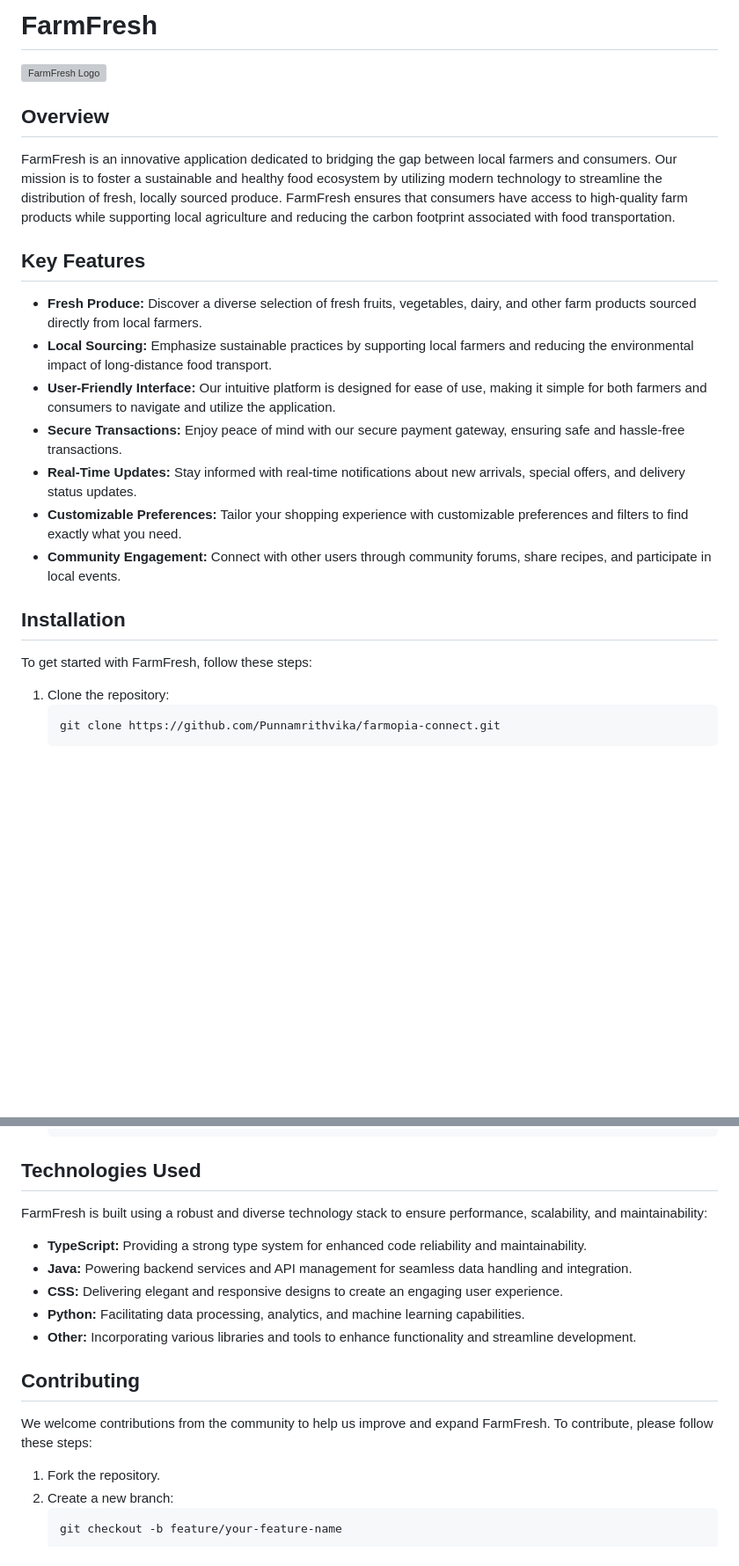
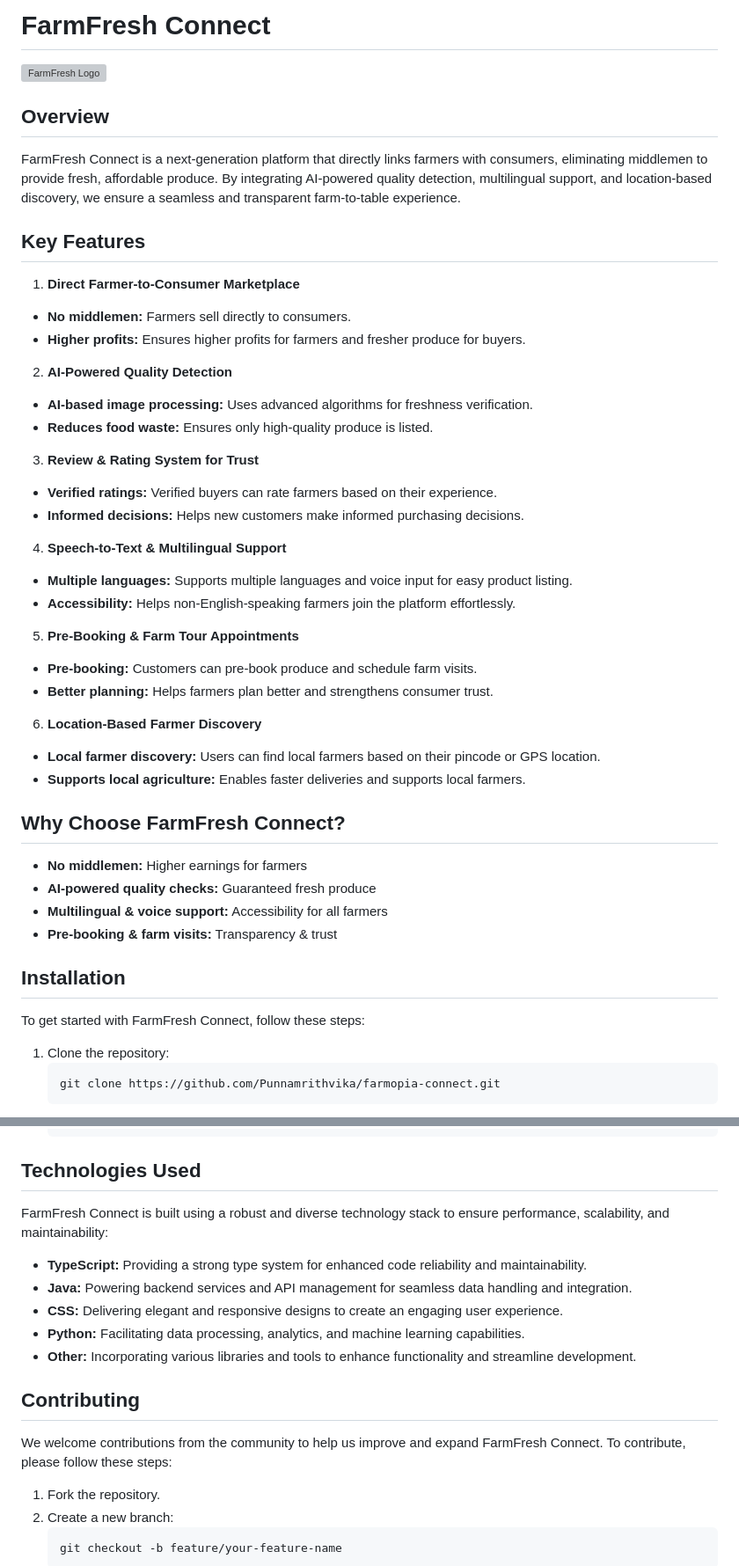
Before and after one commit to Punnamrithvika/FarmFresh, a Markdown page: README.md, 2 parts joined by grey strips. Shown at 88% size. GitHub-like rendering; blank space fills up the shorter version; grey boxes are pictures that could not be loaded.

````diff
--- a/README.md
+++ b/README.md
@@ -1,21 +1,43 @@
-# FarmFresh
+# FarmFresh Connect
 
 ![FarmFresh Logo](path/to/logo.png)
 
 ## Overview
-FarmFresh is an innovative application dedicated to bridging the gap between local farmers and consumers. Our mission is to foster a sustainable and healthy food ecosystem by utilizing modern technology to streamline the distribution of fresh, locally sourced produce. FarmFresh ensures that consumers have access to high-quality farm products while supporting local agriculture and reducing the carbon footprint associated with food transportation.
+FarmFresh Connect is a next-generation platform that directly links farmers with consumers, eliminating middlemen to provide fresh, affordable produce. By integrating AI-powered quality detection, multilingual support, and location-based discovery, we ensure a seamless and transparent farm-to-table experience.
 
 ## Key Features
-- **Fresh Produce:** Discover a diverse selection of fresh fruits, vegetables, dairy, and other farm products sourced directly from local farmers.
-- **Local Sourcing:** Emphasize sustainable practices by supporting local farmers and reducing the environmental impact of long-distance food transport.
-- **User-Friendly Interface:** Our intuitive platform is designed for ease of use, making it simple for both farmers and consumers to navigate and utilize the application.
-- **Secure Transactions:** Enjoy peace of mind with our secure payment gateway, ensuring safe and hassle-free transactions.
-- **Real-Time Updates:** Stay informed with real-time notifications about new arrivals, special offers, and delivery status updates.
-- **Customizable Preferences:** Tailor your shopping experience with customizable preferences and filters to find exactly what you need.
-- **Community Engagement:** Connect with other users through community forums, share recipes, and participate in local events.
+1. **Direct Farmer-to-Consumer Marketplace**
+- **No middlemen:** Farmers sell directly to consumers.
+- **Higher profits:** Ensures higher profits for farmers and fresher produce for buyers.
+
+2. **AI-Powered Quality Detection**
+- **AI-based image processing:** Uses advanced algorithms for freshness verification.
+- **Reduces food waste:** Ensures only high-quality produce is listed.
+
+3. **Review & Rating System for Trust**
+- **Verified ratings:** Verified buyers can rate farmers based on their experience.
+- **Informed decisions:** Helps new customers make informed purchasing decisions.
+
+4. **Speech-to-Text & Multilingual Support**
+- **Multiple languages:** Supports multiple languages and voice input for easy product listing.
+- **Accessibility:** Helps non-English-speaking farmers join the platform effortlessly.
+
+5. **Pre-Booking & Farm Tour Appointments**
+- **Pre-booking:** Customers can pre-book produce and schedule farm visits.
+- **Better planning:** Helps farmers plan better and strengthens consumer trust.
+
+6. **Location-Based Farmer Discovery**
+- **Local farmer discovery:** Users can find local farmers based on their pincode or GPS location.
+- **Supports local agriculture:** Enables faster deliveries and supports local farmers.
+
+## Why Choose FarmFresh Connect?
+- **No middlemen:** Higher earnings for farmers
+- **AI-powered quality checks:** Guaranteed fresh produce
+- **Multilingual & voice support:** Accessibility for all farmers
+- **Pre-booking & farm visits:** Transparency & trust
 
 ## Installation
-To get started with FarmFresh, follow these steps:
+To get started with FarmFresh Connect, follow these steps:
 
 1. Clone the repository:
     ```sh
@@ -35,7 +57,7 @@ To get started with FarmFresh, follow these steps:
     ```
 
 ## Technologies Used
-FarmFresh is built using a robust and diverse technology stack to ensure performance, scalability, and maintainability:
+FarmFresh Connect is built using a robust and diverse technology stack to ensure performance, scalability, and maintainability:
 - **TypeScript:** Providing a strong type system for enhanced code reliability and maintainability.
 - **Java:** Powering backend services and API management for seamless data handling and integration.
 - **CSS:** Delivering elegant and responsive designs to create an engaging user experience.
@@ -43,7 +65,7 @@ FarmFresh is built using a robust and diverse technology stack to ensure perform
 - **Other:** Incorporating various libraries and tools to enhance functionality and streamline development.
 
 ## Contributing
-We welcome contributions from the community to help us improve and expand FarmFresh. To contribute, please follow these steps:
+We welcome contributions from the community to help us improve and expand FarmFresh Connect. To contribute, please follow these steps:
 1. Fork the repository.
 2. Create a new branch:
     ```sh
````
Also changed, not shown: other parts of README.md (+2 -2 lines).
